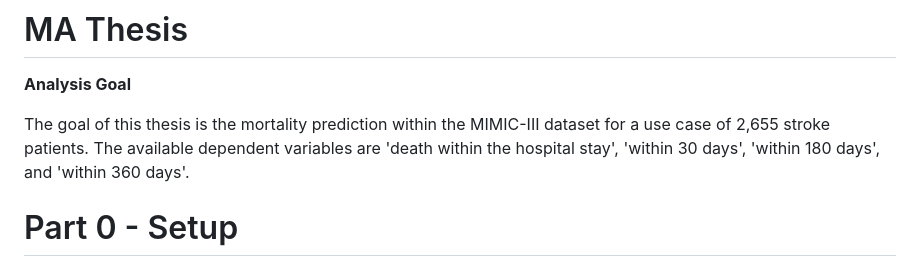
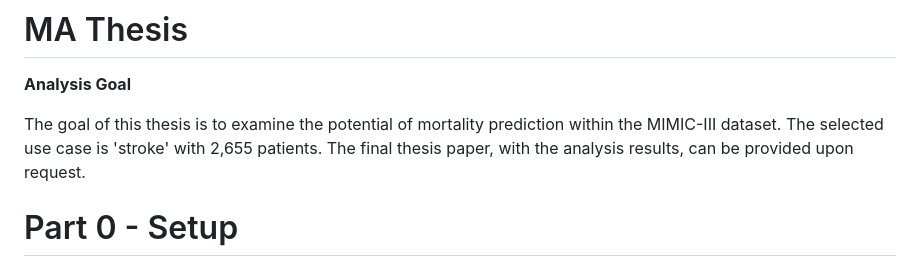
Before and after one commit to JayVeezy1/MA_thesis, a Markdown page: README.md, the part around one of its changes. Rendered like a GitHub page.

```diff
--- a/README.md
+++ b/README.md
@@ -1,8 +1,9 @@
 # MA Thesis
 **Analysis Goal**
 
-The goal of this thesis is the mortality prediction within the MIMIC-III dataset for a use case of 2,655 stroke patients.
-The available dependent variables are  'death within the hospital stay', 'within 30 days', 'within 180 days', and 'within 360 days'.
+The goal of this thesis is to examine the potential of mortality prediction within the MIMIC-III dataset.
+The selected use case is 'stroke' with 2,655 patients.
+The final thesis paper, with the analysis results, can be provided upon request.
 
 # Part 0 - Setup
 **MIMIC-III Setup in Postgres**
```
Also changed, not shown: other parts of README.md (+2 -2 lines).
